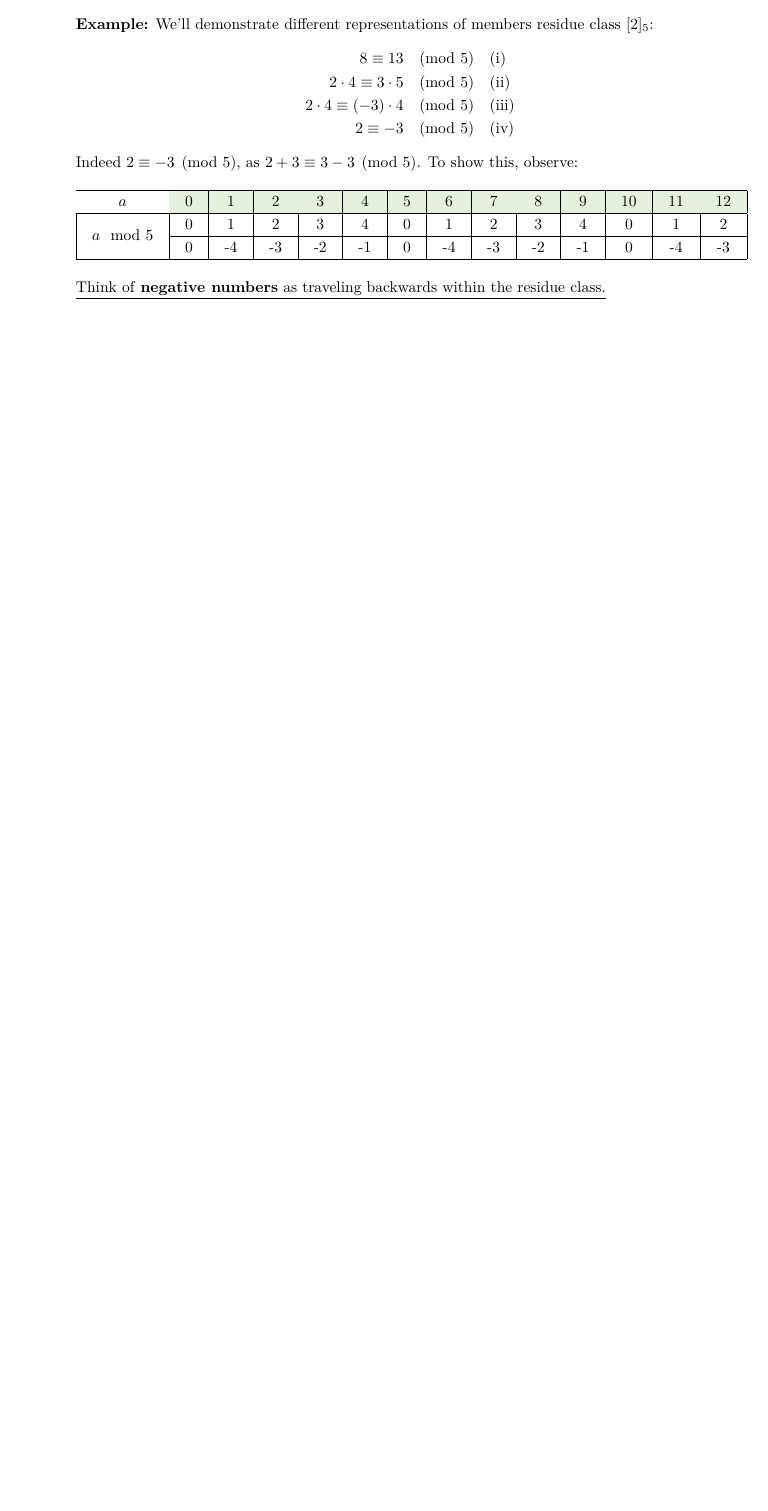
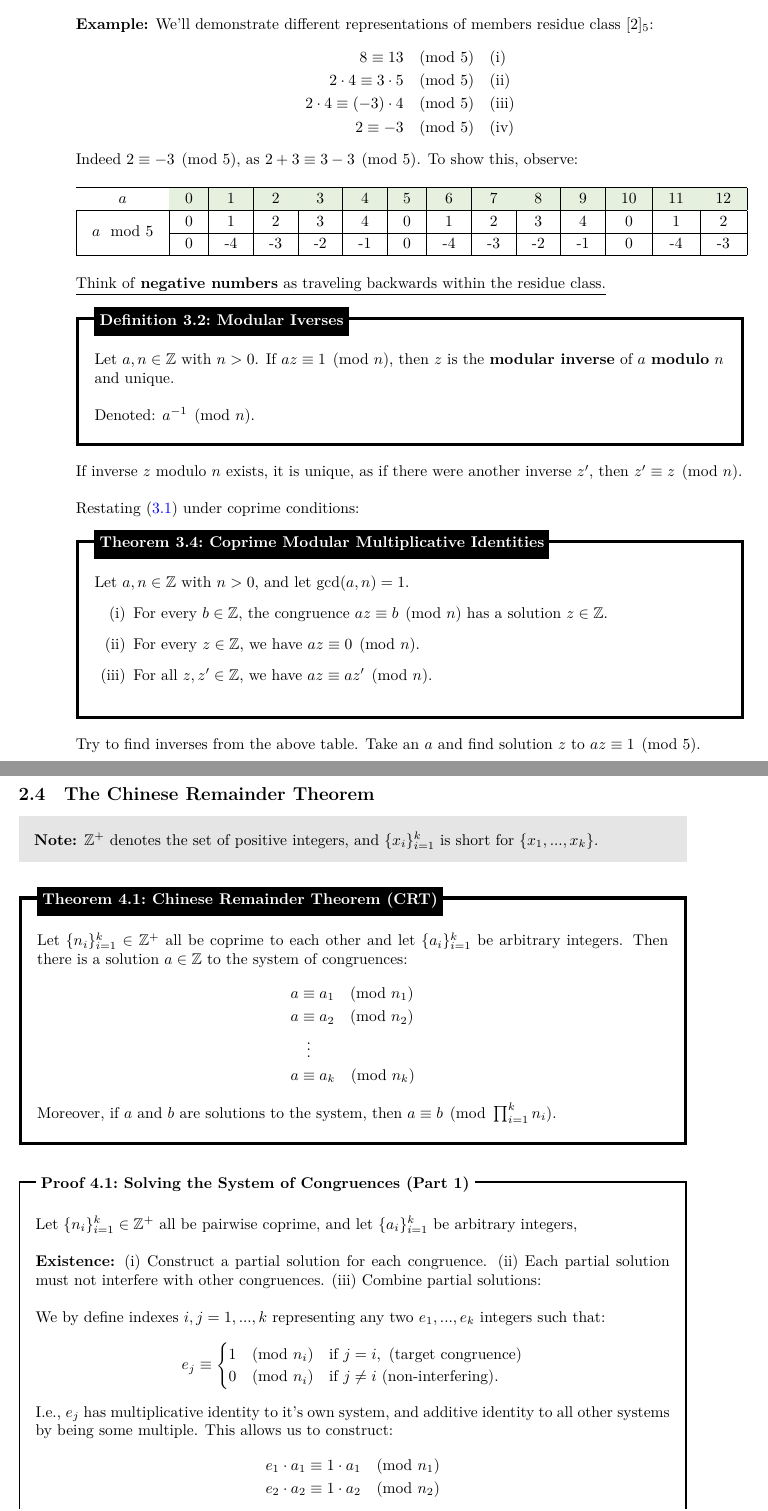
Before and after one commit to Concise-Works/int-numerus, a LaTeX thesis (main.tex, which reads Sections/Congruences/crt.tex, Sections/Congruences/equiv.tex): part of page 36 of 36 before the commit and two parts of pages 36 and 37 of 38 after it, the two joined at a grey line, cut so that both start at the same text, the shorter picture padded with empty space. The pictures show the PDF file main.pdf that the author committed with the source.

Commit message:
part 1 crt

```diff
--- /dev/null
+++ b/Sections/Congruences/crt.tex
@@ -0,0 +1,40 @@
+\section{The Chinese Remainder Theorem}
+
+\begin{Note}
+    \textbf{Note:} $\mathbb{Z}^+$ denotes the set of positive integers, and $\{x_i\}_{i=1}^k$ is short for $\{x_1,...,x_k\}$.
+\end{Note}
+\begin{theo}[Chinese Remainder Theorem (CRT)]
+
+    Let $\{n_i\}_{i=1}^k\in\mathbb{Z}^+$ all be coprime to each other and let $\{a_i\}_{i=1}^k$ be arbitrary integers. Then there is a solution $a\in\mathbb{Z}$ to the system of congruences:
+    \begin{align*}
+        a &\equiv a_1 \pmod{n_1} \\
+        a &\equiv a_2 \pmod{n_2} \\
+        &\hspace*{.5em}\vdots \\
+        a &\equiv a_k \pmod{n_k}
+    \end{align*}
+
+
+    \noindent
+    Moreover, if $a$ and $b$ are solutions to the system, then $a\equiv b\pmod{\prod_{i=1}^k n_i}$.
+\end{theo}
+\begin{Proof}[Solving the System of Congruences (Part 1)]
+Let $\{n_i\}_{i=1}^k\in\mathbb{Z}^+$ all be pairwise coprime, and let $\{a_i\}_{i=1}^k$ be arbitrary integers,\\
+
+\noindent
+\textbf{Existence:} (i) Construct a partial solution for each congruence. (ii) Each
+partial solution must not interfere with other congruences. (iii) Combine partial solutions:\\
+
+\noindent
+We by define indexes $i,j=1,...,k$ representing any two $e_1,...,e_k$ integers such that:
+ \[e_j \equiv
+ \begin{cases}
+ 1 \pmod{n_i} & \text{if } j = i, \text{ (target congruence)}\\
+ 0 \pmod{n_i} & \text{if } j \neq i \text{ (non-interfering)}.
+ \end{cases}
+ \]
+ I.e., $e_j$ has multiplicative identity to it's own system, and additive identity to all other systems
+ by being some multiple. This allows us to construct:
+ \begin{align*}
+    e_1\cdot a_1 &\equiv 1\cdot a_1 \pmod{n_1} \\
+    e_2\cdot a_2 &\equiv 1\cdot a_2 \pmod{n_2} \\
+    &\hspace*{.5em}\vdots \\
@@ -0,0 +44,9 @@
+\end{Proof}
+
+\newpage
+
+\begin{Proof}[Solving the System of Congruences (Part 2)]
+
+\noindent
+To construct $e_1,...,e_k$, let $n := \prod_{i=1}^k n_i$ and $n_i^* := n/n_i$. Then, $n_i$ and $n_i'$ are coprime.\\
+\end{Proof}
--- a/Sections/Congruences/equiv.tex
+++ b/Sections/Congruences/equiv.tex
@@ -409,5 +409,33 @@ Indeed $2\equiv-3\pmod{5}$, as $2+3\equiv3-3\pmod{5}$. To show this, observe:
 \underline{Think of \textbf{negative numbers} as traveling backwards within the residue class.}
 
 \begin{Def}[Modular Iverses]
-    let $a,n\in\mathbb{Z}$ with $n>0$. If $a$ and $n$ are coprime, then $a$ has a \textbf{modular inverse} $a^{-1}$, such that $aa^{-1}\equiv1\pmod{n}$.
+
+    Let $a,n\in\mathbb{Z}$ with $n>0$. If $az\equiv1\pmod{n}$, then $z$ is the \textbf{modular inverse} of $a$ \textbf{modulo} $n$\\
+    and unique.\\
+
+    \noindent
+    Denoted: $a^{-1}\pmod{n}$.
 \end{Def}
+\noindent
+If inverse $z$ modulo $n$ exists, it is unique, as if there were another inverse $z'$, then $z'\equiv z\pmod{n}$.\\
+
+\noindent
+Restating (\ref{theo:mod_mult_id}) under coprime conditions:
+\begin{theo}[Coprime Modular Multiplicative Identities ]
+
+
+        \label{theo:co_mod_mult_id}
+
+    Let \(a, n \in \mathbb{Z}\) with \(n > 0\), and let \(\gcd(a, n)=1\).
+    \begin{itemize}
+        \item[(i)] For every \(b \in \mathbb{Z}\), the congruence \(az \equiv b \pmod{n}\) has a solution \(z \in \mathbb{Z}\).
+
+        \item[(ii)] For every \(z \in \mathbb{Z}\), we have \(az \equiv 0 \pmod{n}\).
+
+        \item[(iii)] For all \(z, z' \in \mathbb{Z}\), we have \(az \equiv az' \pmod{n}\).
+    \end{itemize}
+    \noindent
+\end{theo}
+Try to find inverses from the above table. Take an $a$ and find solution $z$ to $az\equiv1\pmod{5}$.
+
+\newpage
```
Also changed, not shown: main.tex (+1 -0 lines), main.pdf, Sections/Congruences/crt.tex (3 more changed lines), Sections/Congruences/equiv.tex (8 more changed lines), 2 other files.
